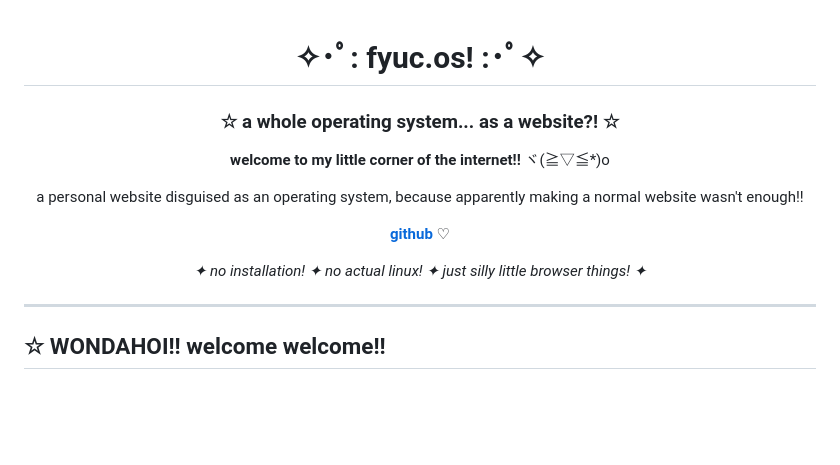
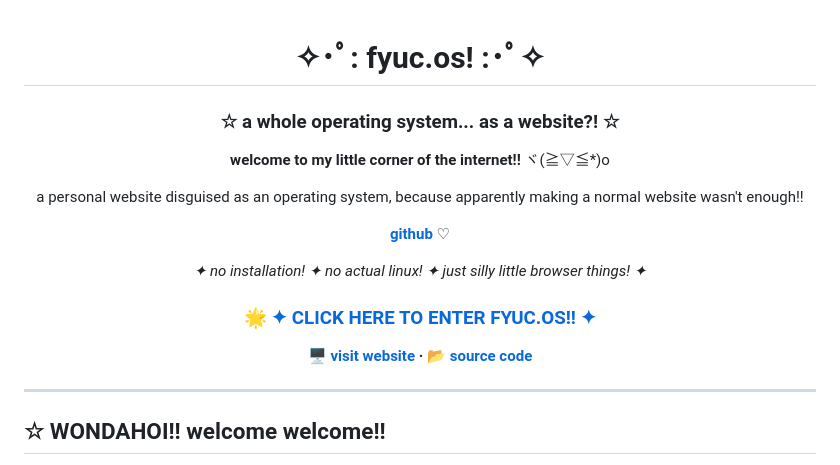
Before and after one commit to mikumikudayoo/fyuc.os, a Markdown page: README.md, the part around the change. GitHub-like rendering; blank space fills up the shorter version.

```diff
--- a/README.md
+++ b/README.md
@@ -1,4 +1,4 @@
- <div align="center">
+<div align="center">
 
 # ✧･ﾟ: fyuc.os! :･ﾟ✧
 
@@ -11,6 +11,10 @@ a personal website disguised as an operating system, because apparently making a
 **[github](https://github.com/mikumikudayoo/fyuc.os)** ♡
 
 *✦ no installation! ✦ no actual linux! ✦ just silly little browser things! ✦*
+
+### 🌟 [✦ CLICK HERE TO ENTER FYUC.OS!! ✦](https://fyuc.duckdns.org)
+
+**[🖥️ visit website](https://fyuc.duckdns.org) · [📂 source code](https://github.com/mikumikudayoo/fyuc.os)**
 
 </div>
 
```
